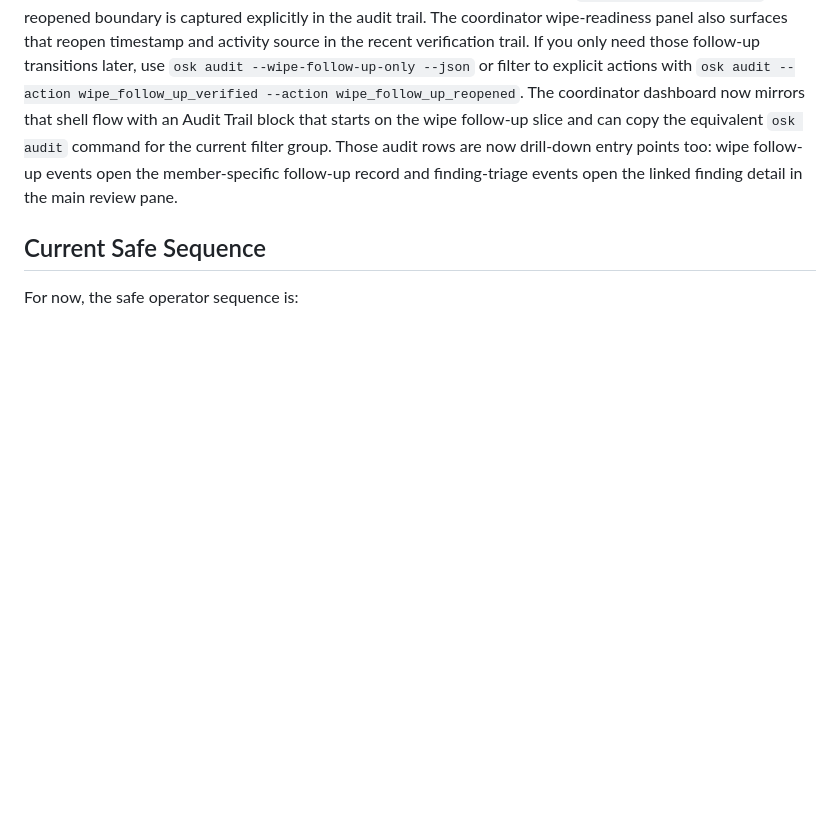
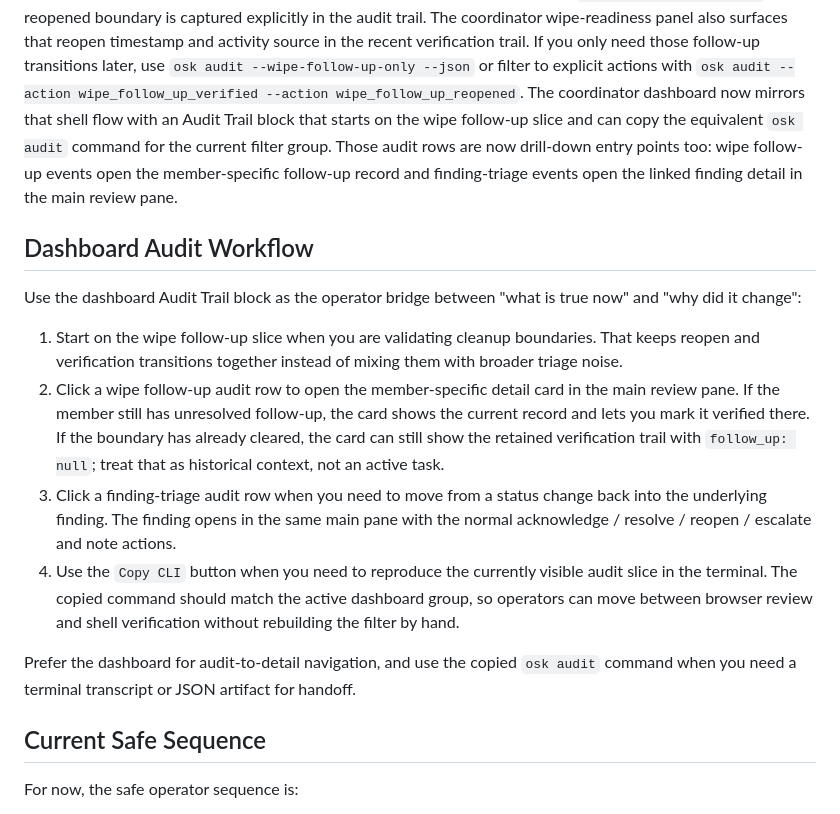
Before and after one commit to justinredmondsmith-collab/osk, a Markdown page: docs/runbooks/operations-drills.md, the part around the change. Rendered like a GitHub page; blank space fills up the shorter version.

```diff
--- a/docs/runbooks/operations-drills.md
+++ b/docs/runbooks/operations-drills.md
@@ -121,6 +121,32 @@ drill-down entry points too: wipe follow-up events open the member-specific
 follow-up record and finding-triage events open the linked finding detail in
 the main review pane.
 
+## Dashboard Audit Workflow
+
+Use the dashboard Audit Trail block as the operator bridge between "what is
+true now" and "why did it change":
+
+1. Start on the wipe follow-up slice when you are validating cleanup
+   boundaries. That keeps reopen and verification transitions together instead
+   of mixing them with broader triage noise.
+2. Click a wipe follow-up audit row to open the member-specific detail card in
+   the main review pane. If the member still has unresolved follow-up, the
+   card shows the current record and lets you mark it verified there. If the
+   boundary has already cleared, the card can still show the retained
+   verification trail with `follow_up: null`; treat that as historical context,
+   not an active task.
+3. Click a finding-triage audit row when you need to move from a status change
+   back into the underlying finding. The finding opens in the same main pane
+   with the normal acknowledge / resolve / reopen / escalate and note actions.
+4. Use the `Copy CLI` button when you need to reproduce the currently visible
+   audit slice in the terminal. The copied command should match the active
+   dashboard group, so operators can move between browser review and shell
+   verification without rebuilding the filter by hand.
+
+Prefer the dashboard for audit-to-detail navigation, and use the copied
+`osk audit` command when you need a terminal transcript or JSON artifact for
+handoff.
+
 ## Current Safe Sequence
 
 For now, the safe operator sequence is:
```
Also changed, not shown: README.md (+30 -0 lines).
